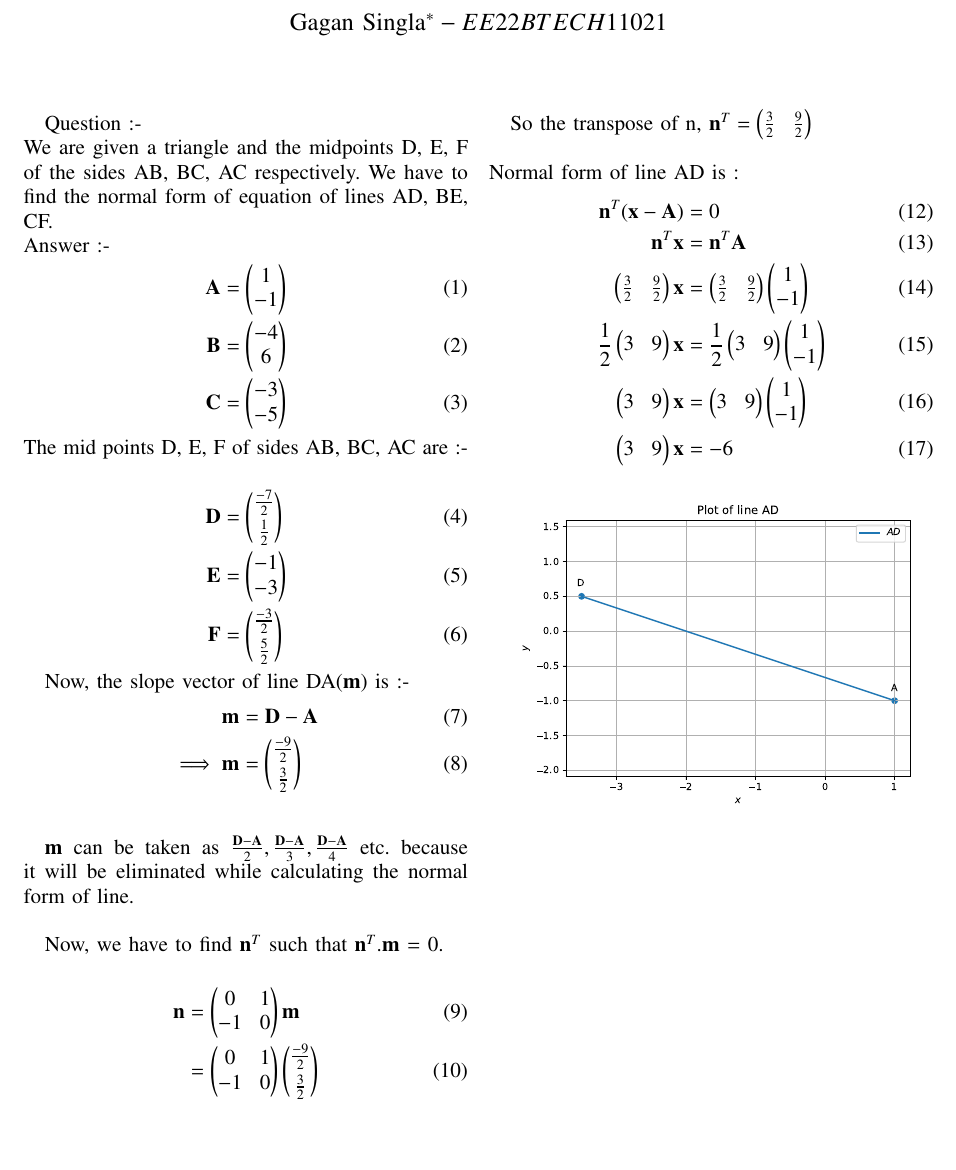
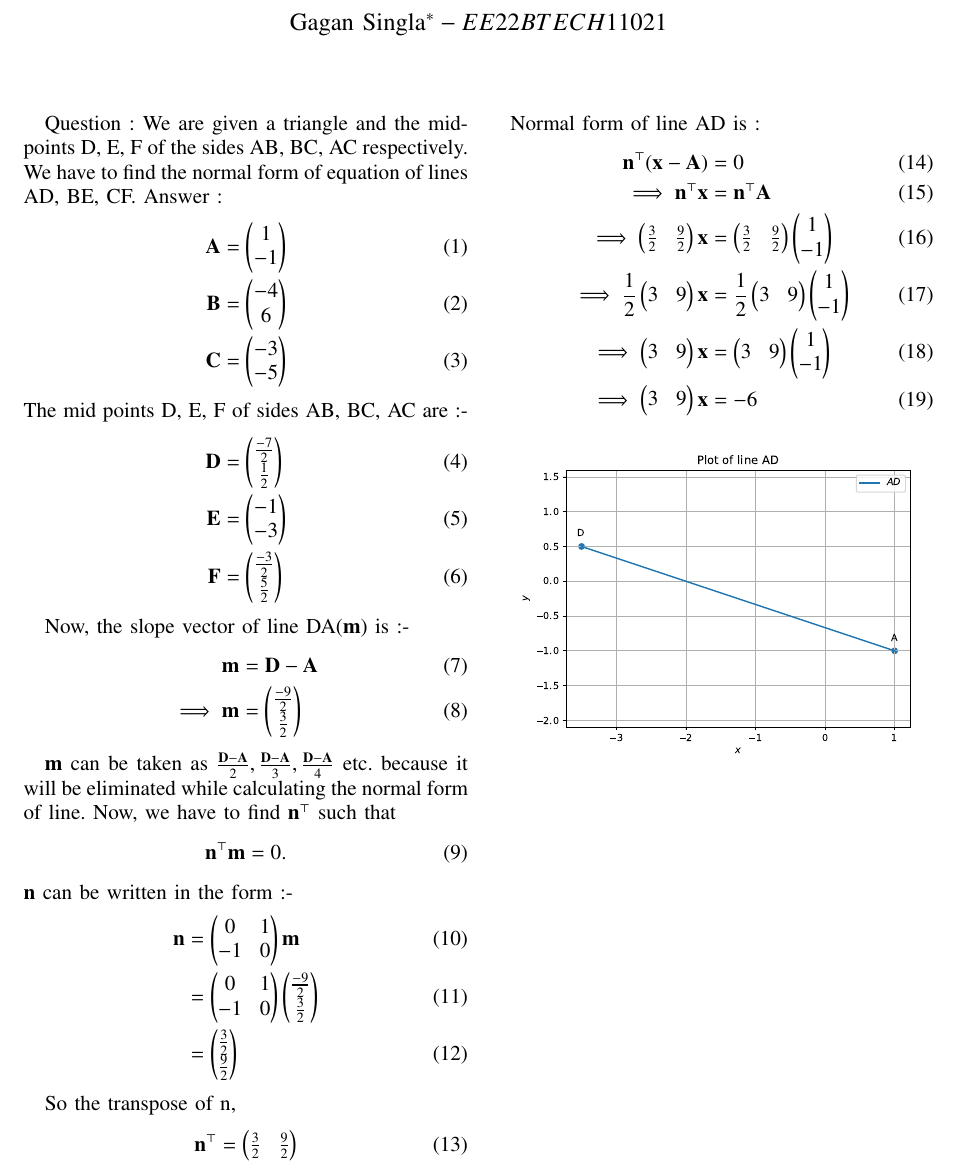
Before and after one commit to KillerOwen/EE2102, a LaTeX problem sheet (Assignment_1/main.tex): part of the page, cut so that both start at the same text, the shorter picture padded with empty space. Compiled offline with pdfLaTeX.

Commit message:
Changes made

```diff
--- a/Assignment_1/main.tex
+++ b/Assignment_1/main.tex
@@ -213,53 +213,51 @@ Solution of question 1.2.2
 % For peerreview papers, this IEEEtran command inserts a page break and
 % creates the second title. It will be ignored for other modes.
 %\IEEEpeerreviewmaketitle
-Question :-\newline
-We are given a triangle and the midpoints D, E, F of the sides AB, BC, AC respectively. We have to find the normal form of equation of lines AD, BE, CF. \newline
-Answer :-
+Question :
+We are given a triangle and the midpoints D, E, F of the sides AB, BC, AC respectively. We have to find the normal form of equation of lines AD, BE, CF.
+Answer :
 \begin{align}
 \vec{A} = \myvec{1\\-1}\\
-\vspace{0.5in}
 \vec{B} = \myvec{-4\\6}\\
-\vspace{0.5in}
 \vec{C} = \myvec{-3\\-5}
 \end{align}
 The mid points D, E, F of sides AB, BC, AC are :-
-\newline
 \begin{align}
-\vec{D} &= \myvec{\frac{-7}{2}\vspace{0.1cm}\\\frac{1}{2}}\\
-\vspace{2in}
+\vec{D} &= \myvec{\frac{-7}{2}\\\frac{1}{2}}\\
 \vec{E} &= \myvec{-1\\-3}\\
-\vspace{2in}
-\vec{F} &= \myvec{\frac{-3}{2}\vspace{0.1cm}\\\frac{5}{2}}
+\vec{F} &= \myvec{\frac{-3}{2}\\\frac{5}{2}}
 \end{align}
 
 Now, the slope vector of line DA($\vec{m}$) is :-
 \begin{align}
 \vec{m} &= \vec{D} - \vec{A}\\
-\implies\vec{m} &= \myvec{\frac{-9}{2}\vspace{0.1cm}\\\frac{3}{2}}
+\implies\vec{m} &= \myvec{\frac{-9}{2}\\\frac{3}{2}}
 \end{align}
-\newline
 
-$\vec{m}$ can be taken as $\frac{\vec{D} - \vec{A}}{2}, \frac{\vec{D} - \vec{A}}{3}, \frac{\vec{D} - \vec{A}}{4}$ etc. because it will be eliminated while calculating the normal form of line.
-\newline
-
-Now, we have to find $\vec{n}^T$ such that $\vec{n}^T.\vec{m}$ = 0.\newline
+$\vec{m}$ can be taken as $\frac{\vec{D} - \vec{A}}{2}, \frac{\vec{D} - \vec{A}}{3}, \frac{\vec{D} - \vec{A}}{4}$ etc. because it will be eliminated while calculating the normal form of line. Now, we have to find $\vec{n}^{\top}$ such that
+\begin{align}
+\vec{n}^{\top}\vec{m} &= 0.
+\end{align}
+$\vec{n}$ can be written in the form :-
 \begin{align}
 \vec{n} &= \myvec{0&1\\-1&0}\vec{m}\\
-	&= \myvec{0&1\\-1&0}\myvec{\frac{-9}{2}\vspace{0.1cm}\\\frac{3}{2}}\\
-	&= \myvec{\frac{3}{2}\vspace{0.1cm}\\\frac{9}{2}}
+	&= \myvec{0&1\\-1&0}\myvec{\frac{-9}{2}\\\frac{3}{2}}\\
+	&= \myvec{\frac{3}{2}\\\frac{9}{2}}
 \end{align}
 
-So the transpose of n, $\vec{n}^T = \myvec{\frac{3}{2}&\frac{9}{2}}$\newline
-\newline
+So the transpose of n,
+\begin{align}
+\vec{n}^{\top} = \myvec{\frac{3}{2}&\frac{9}{2}}
+\end{align}
+
 Normal form of line AD is :
 \begin{align}
-\vec{n}^T(\vec{x} - \vec{A}) &= 0\\
-\vec{n}^T\vec{x} &= \vec{n}^T\vec{A}\\
-\myvec{\frac{3}{2}&\frac{9}{2}}\vec{x} &= \myvec{\frac{3}{2}&\frac{9}{2}}\myvec{1\\-1}\\
-\frac{1}{2}\myvec{3&9}\vec{x} &= \frac{1}{2}\myvec{3&9}\myvec{1\\-1}\\
-\myvec{3&9}\vec{x} &= \myvec{3&9}\myvec{1\\-1}\\
-\myvec{3&9}\vec{x} &= -6
+\vec{n}^{\top}(\vec{x} - \vec{A}) &= 0\\
+\implies\vec{n}^{\top}\vec{x} &= \vec{n}^{\top}\vec{A}\\
+\implies\myvec{\frac{3}{2}&\frac{9}{2}}\vec{x} &= \myvec{\frac{3}{2}&\frac{9}{2}}\myvec{1\\-1}\\
+\implies\frac{1}{2}\myvec{3&9}\vec{x} &= \frac{1}{2}\myvec{3&9}\myvec{1\\-1}\\
+\implies\myvec{3&9}\vec{x} &= \myvec{3&9}\myvec{1\\-1}\\
+\implies\myvec{3&9}\vec{x} &= -6
 \end{align}
 
 \includegraphics[width=\columnwidth]{./figs/tri_sss.pdf}
```
Also changed, not shown: Assignment_1/codes/code.py (+77 -1 lines), Assignment_1/codes/tri_sss.py (deleted, +0 -73 lines), Assignment_1/figs/tri_sss.pdf, Assignment_1/main.pdf, 1 other file.
